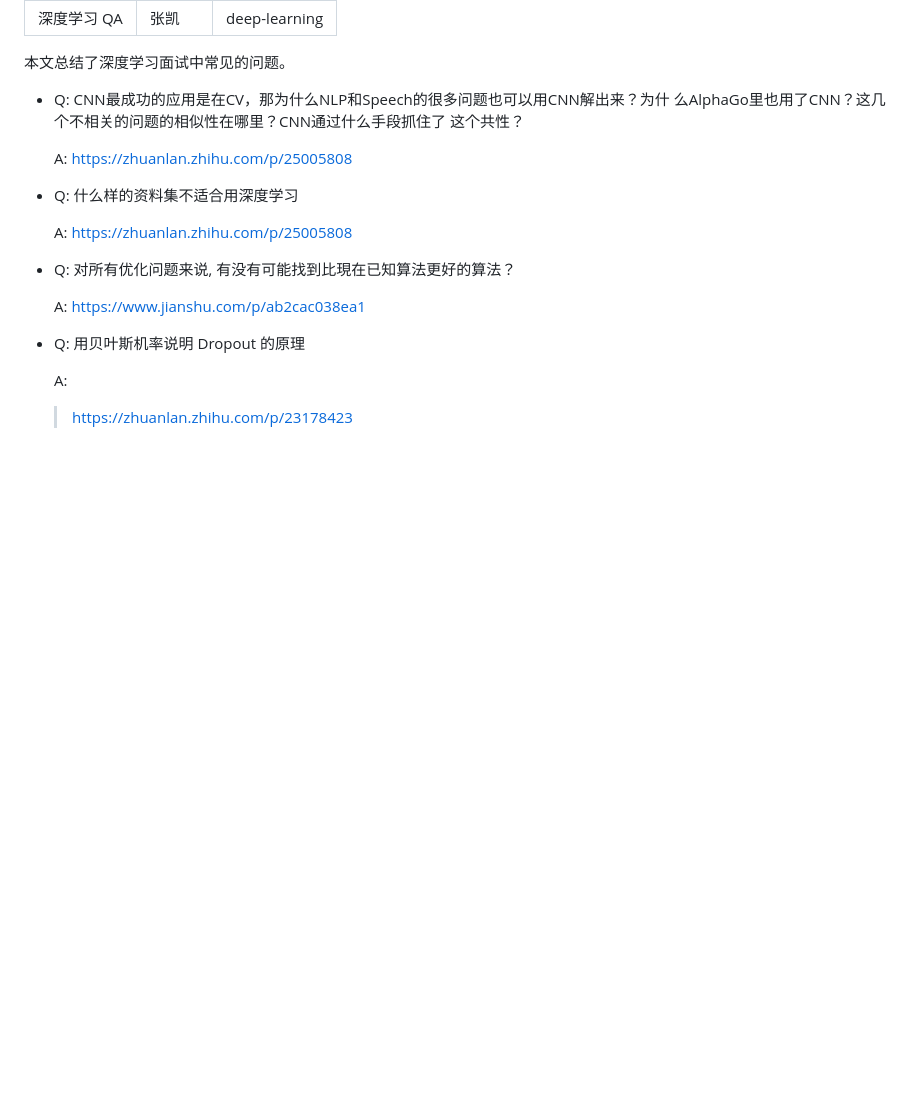
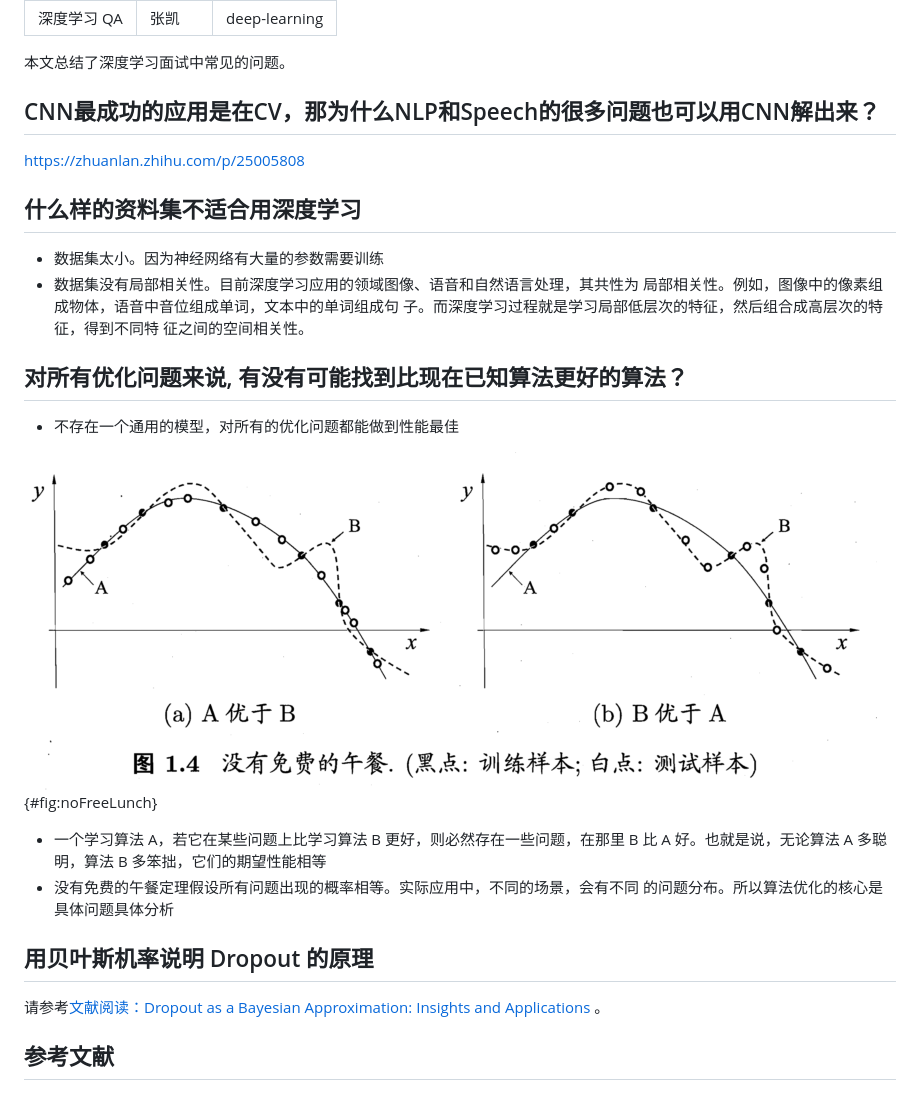
Before and after one commit to kaizhang16/blog-hakyll, a Markdown page: posts/2018-05-26-deep-learning-qa.md, the part around the change. Drawn GitHub-style; pictures changed too: images/optimise-no-free-lunch.png (added); blank space fills up the shorter version.

```diff
--- a/posts/2018-05-26-deep-learning-qa.md
+++ b/posts/2018-05-26-deep-learning-qa.md
@@ -8,21 +8,33 @@ tags: deep-learning
 
 <!--more-->
 
-- Q: CNN最成功的应用是在CV，那为什么NLP和Speech的很多问题也可以用CNN解出来？为什
-  么AlphaGo里也用了CNN？这几个不相关的问题的相似性在哪里？CNN通过什么手段抓住了
-  这个共性？
+## CNN最成功的应用是在CV，那为什么NLP和Speech的很多问题也可以用CNN解出来？
 
-  A: <https://zhuanlan.zhihu.com/p/25005808>
+<https://zhuanlan.zhihu.com/p/25005808>
 
-- Q: 什么样的资料集不适合用深度学习
+## 什么样的资料集不适合用深度学习
 
-  A: <https://zhuanlan.zhihu.com/p/25005808>
+- 数据集太小。因为神经网络有大量的参数需要训练
+- 数据集没有局部相关性。目前深度学习应用的领域图像、语音和自然语言处理，其共性为
+  局部相关性。例如，图像中的像素组成物体，语音中音位组成单词，文本中的单词组成句
+  子。而深度学习过程就是学习局部低层次的特征，然后组合成高层次的特征，得到不同特
+  征之间的空间相关性。
 
-- Q: 对所有优化问题来说, 有没有可能找到比現在已知算法更好的算法？
+## 对所有优化问题来说, 有没有可能找到比现在已知算法更好的算法？
 
-  A: <https://www.jianshu.com/p/ab2cac038ea1>
+- 不存在一个通用的模型，对所有的优化问题都能做到性能最佳
 
-- Q: 用贝叶斯机率说明 Dropout 的原理
+![没有免费的午餐](../images/optimise-no-free-lunch.png){#fig:noFreeLunch}
 
-  A:
-  > <https://zhuanlan.zhihu.com/p/23178423>
+- 一个学习算法 A，若它在某些问题上比学习算法 B 更好，则必然存在一些问题，在那里
+  B 比 A 好。也就是说，无论算法 A 多聪明，算法 B 多笨拙，它们的期望性能相等
+- 没有免费的午餐定理假设所有问题出现的概率相等。实际应用中，不同的场景，会有不同
+  的问题分布。所以算法优化的核心是具体问题具体分析
+
+## 用贝叶斯机率说明 Dropout 的原理
+
+请参考[文献阅读：Dropout as a Bayesian Approximation: Insights and
+Applications](./2018-05-29-Dropout-as-a-Bayesian-Approximation-Insights-and-Applications.html)
+。
+
+## 参考文献
```
